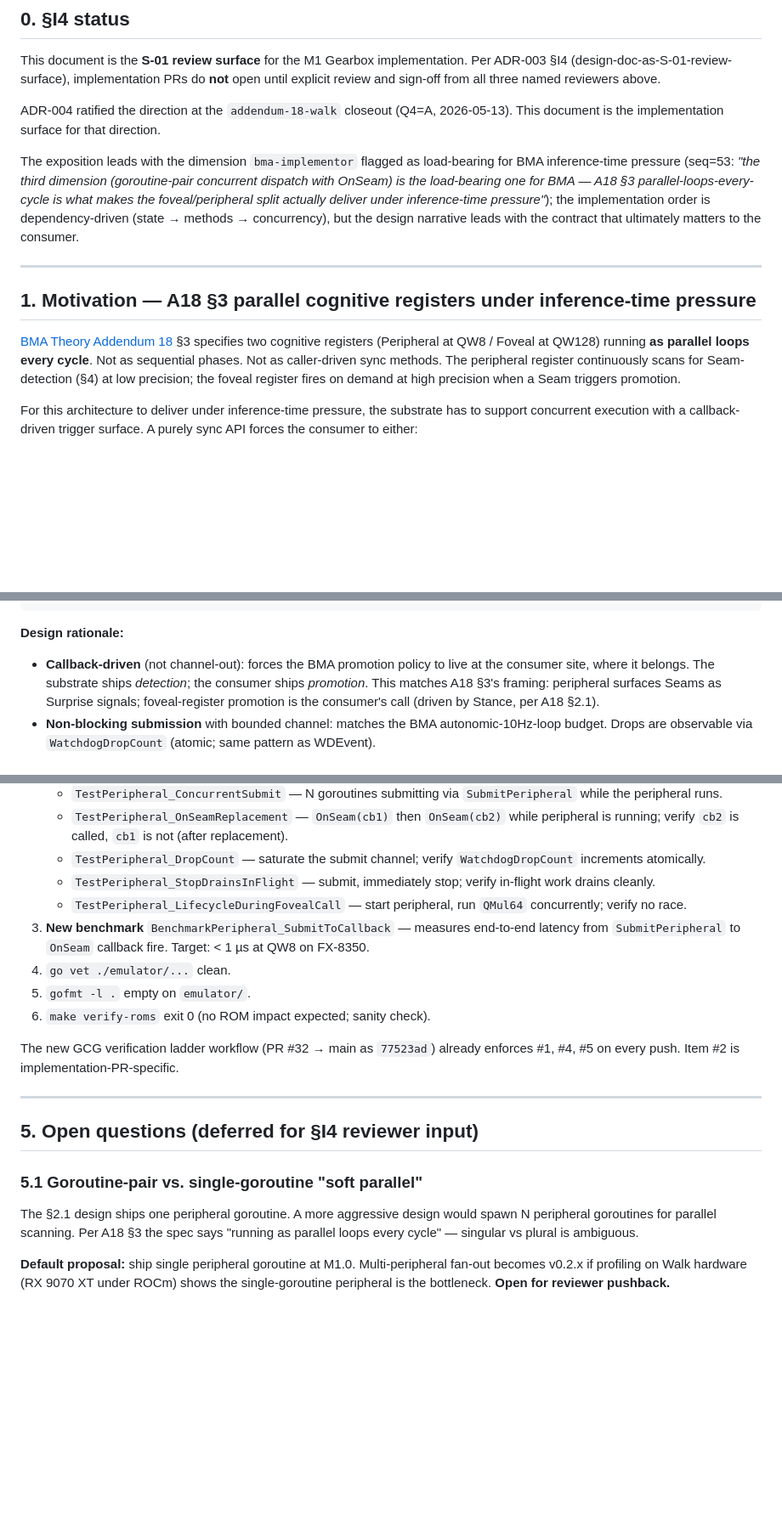
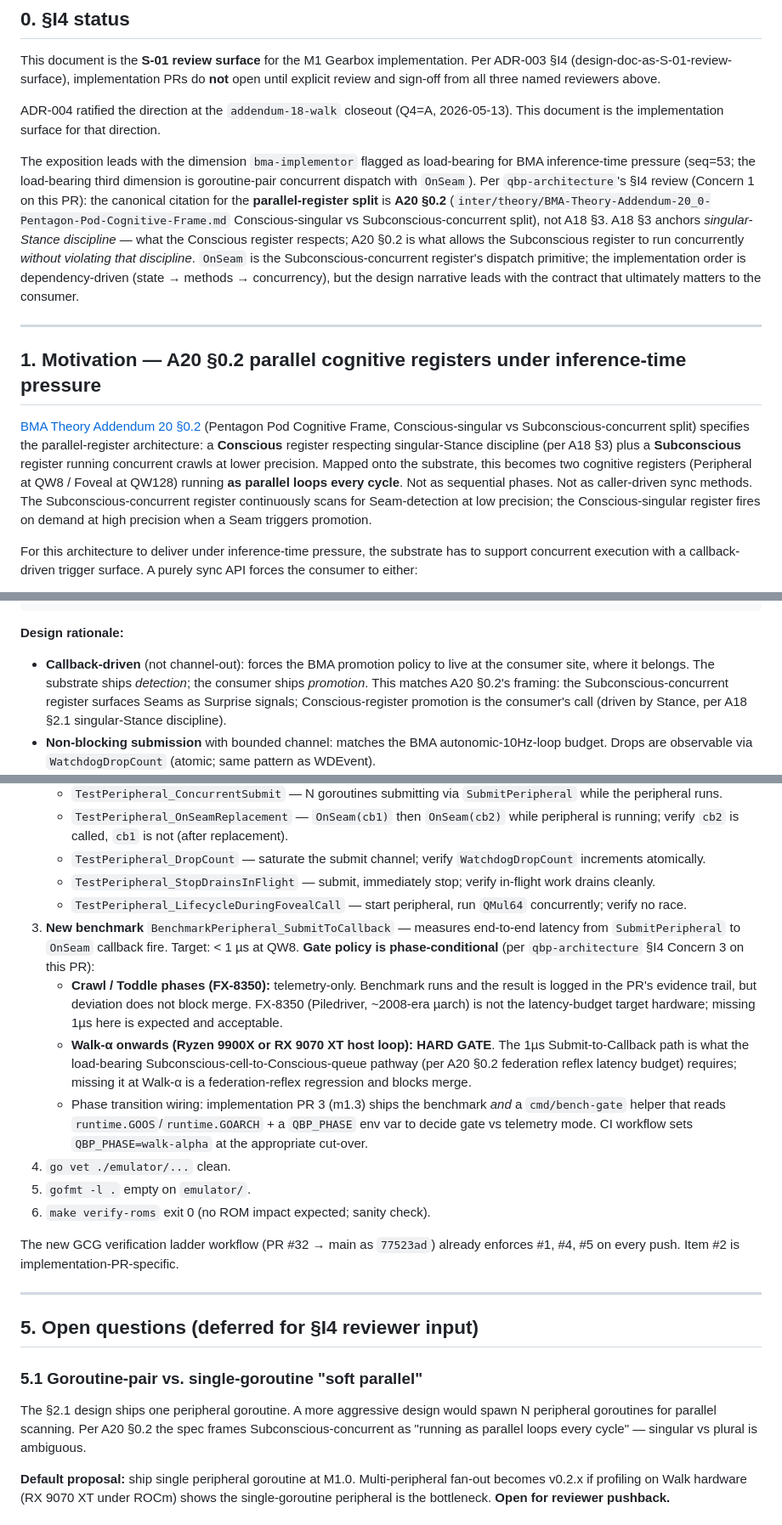
Before and after one commit to JamesPagetButler/qbp-compute-unit, a Markdown page: doc/design/m1-gearbox.md, 3 parts joined by grey strips. Shown at 85% size. GitHub-like rendering; blank space fills up the shorter version.

Commit message:
doc(m1): address qbp-architecture §I4 review concerns on m1-gearbox design surface
Three review concerns from qbp-architecture's APPROVE-WITH-CONCERN verdict:

Concern 1 (CITATION): A18 §3 → A20 §0.2 for the parallel-register split.
  A18 §3 anchors singular-Stance discipline (Conscious respect); A20 §0.2
  (Pentagon Pod Cognitive Frame, Conscious-singular vs Subconscious-concurrent
  split) is the canonical framing for the parallel-register architecture.
  A18 §2.1 (Stance) and §3.1 (QW8/QW128 register specs, K-constants, algebraic
  lifetimes) remain correctly cited as substrate spec details.

Concern 3 (BENCHMARK GATE): BenchmarkPeripheral_SubmitToCallback < 1µs target
  declared phase-conditional per reviewer recommendation:
  - Crawl/Toddle (FX-8350): telemetry-only, deviation does not block merge
  - Walk-α onwards (9900X / RDNA4 host loop): HARD GATE, missing target blocks
  m1.3 ships a cmd/bench-gate helper reading QBP_PHASE env var.

Concern 2 (§I4 reader-list in PR body) addressed via gh pr edit in next step
(not a doc fix).

Refs: gh pr 33 comment ID 4456155xxx — qbp-architecture APPROVE-WITH-CONCERN
Refs: inter/theory/BMA-Theory-Addendum-20_0-Pentagon-Pod-Cognitive-Frame.md §0.2

Co-Authored-By: Claude Opus 4.7 (1M context) <noreply@anthropic.com>

```diff
--- a/doc/design/m1-gearbox.md
+++ b/doc/design/m1-gearbox.md
@@ -16,13 +16,13 @@ This document is the **S-01 review surface** for the M1 Gearbox implementation.
 
 ADR-004 ratified the direction at the `addendum-18-walk` closeout (Q4=A, 2026-05-13). This document is the implementation surface for that direction.
 
-The exposition leads with the dimension `bma-implementor` flagged as load-bearing for BMA inference-time pressure (seq=53: *"the third dimension (goroutine-pair concurrent dispatch with OnSeam) is the load-bearing one for BMA — A18 §3 parallel-loops-every-cycle is what makes the foveal/peripheral split actually deliver under inference-time pressure"*); the implementation order is dependency-driven (state → methods → concurrency), but the design narrative leads with the contract that ultimately matters to the consumer.
+The exposition leads with the dimension `bma-implementor` flagged as load-bearing for BMA inference-time pressure (seq=53; the load-bearing third dimension is goroutine-pair concurrent dispatch with `OnSeam`). Per `qbp-architecture`'s §I4 review (Concern 1 on this PR): the canonical citation for the **parallel-register split** is **A20 §0.2** (`inter/theory/BMA-Theory-Addendum-20_0-Pentagon-Pod-Cognitive-Frame.md` Conscious-singular vs Subconscious-concurrent split), not A18 §3. A18 §3 anchors *singular-Stance discipline* — what the Conscious register respects; A20 §0.2 is what allows the Subconscious register to run concurrently *without violating that discipline*. `OnSeam` is the Subconscious-concurrent register's dispatch primitive; the implementation order is dependency-driven (state → methods → concurrency), but the design narrative leads with the contract that ultimately matters to the consumer.
 
 ---
 
-## 1. Motivation — A18 §3 parallel cognitive registers under inference-time pressure
+## 1. Motivation — A20 §0.2 parallel cognitive registers under inference-time pressure
 
-[BMA Theory Addendum 18](../../../BMA/theory/hypergraph-inference/BMA-Theory-Addendum-18_0-Hypergraph-Access-Pattern.md) §3 specifies two cognitive registers (Peripheral at QW8 / Foveal at QW128) running **as parallel loops every cycle**. Not as sequential phases. Not as caller-driven sync methods. The peripheral register continuously scans for Seam-detection (§4) at low precision; the foveal register fires on demand at high precision when a Seam triggers promotion.
+[BMA Theory Addendum 20 §0.2](../../../inter/theory/BMA-Theory-Addendum-20_0-Pentagon-Pod-Cognitive-Frame.md) (Pentagon Pod Cognitive Frame, Conscious-singular vs Subconscious-concurrent split) specifies the parallel-register architecture: a **Conscious** register respecting singular-Stance discipline (per A18 §3) plus a **Subconscious** register running concurrent crawls at lower precision. Mapped onto the substrate, this becomes two cognitive registers (Peripheral at QW8 / Foveal at QW128) running **as parallel loops every cycle**. Not as sequential phases. Not as caller-driven sync methods. The Subconscious-concurrent register continuously scans for Seam-detection at low precision; the Conscious-singular register fires on demand at high precision when a Seam triggers promotion.
 
 For this architecture to deliver under inference-time pressure, the substrate has to support concurrent execution with a callback-driven trigger surface. A purely sync API forces the consumer to either:
 
@@ -102,7 +102,7 @@ func (g *Gearbox) SubmitPeripheral(q, v [4]int8) bool {…}
 
 **Design rationale:**
 
-- **Callback-driven** (not channel-out): forces the BMA promotion policy to live at the consumer site, where it belongs. The substrate ships *detection*; the consumer ships *promotion*. This matches A18 §3's framing: peripheral surfaces Seams as Surprise signals; foveal-register promotion is the consumer's call (driven by Stance, per A18 §2.1).
+- **Callback-driven** (not channel-out): forces the BMA promotion policy to live at the consumer site, where it belongs. The substrate ships *detection*; the consumer ships *promotion*. This matches A20 §0.2's framing: the Subconscious-concurrent register surfaces Seams as Surprise signals; Conscious-register promotion is the consumer's call (driven by Stance, per A18 §2.1 singular-Stance discipline).
 - **Non-blocking submission** with bounded channel: matches the BMA autonomic-10Hz-loop budget. Drops are observable via `WatchdogDropCount` (atomic; same pattern as WDEvent).
 - **`StartPeripheral` / `StopPeripheral` explicit lifecycle**: caller owns the goroutine; substrate does not run goroutines without explicit caller request. Matches workspace GCG mandate "every goroutine has a documented termination condition; no fire-and-forget without a `context` or explicit shutdown channel."
 - **Single callback slot per Gearbox**: simpler than fan-out; consumers wanting multiple observers can fan out themselves.
@@ -258,7 +258,11 @@ Concurrency adds a new failure surface. The audit ladder for each implementation
    - `TestPeripheral_DropCount` — saturate the submit channel; verify `WatchdogDropCount` increments atomically.
    - `TestPeripheral_StopDrainsInFlight` — submit, immediately stop; verify in-flight work drains cleanly.
    - `TestPeripheral_LifecycleDuringFovealCall` — start peripheral, run `QMul64` concurrently; verify no race.
-3. **New benchmark** `BenchmarkPeripheral_SubmitToCallback` — measures end-to-end latency from `SubmitPeripheral` to `OnSeam` callback fire. Target: < 1 µs at QW8 on FX-8350.
+3. **New benchmark** `BenchmarkPeripheral_SubmitToCallback` — measures end-to-end latency from `SubmitPeripheral` to `OnSeam` callback fire. Target: < 1 µs at QW8.
+   **Gate policy is phase-conditional** (per `qbp-architecture` §I4 Concern 3 on this PR):
+   - **Crawl / Toddle phases (FX-8350):** telemetry-only. Benchmark runs and the result is logged in the PR's evidence trail, but deviation does not block merge. FX-8350 (Piledriver, ~2008-era µarch) is not the latency-budget target hardware; missing 1µs here is expected and acceptable.
+   - **Walk-α onwards (Ryzen 9900X or RX 9070 XT host loop):** **HARD GATE**. The 1µs Submit-to-Callback path is what the load-bearing Subconscious-cell-to-Conscious-queue pathway (per A20 §0.2 federation reflex latency budget) requires; missing it at Walk-α is a federation-reflex regression and blocks merge.
+   - Phase transition wiring: implementation PR 3 (m1.3) ships the benchmark *and* a `cmd/bench-gate` helper that reads `runtime.GOOS`/`runtime.GOARCH` + a `QBP_PHASE` env var to decide gate vs telemetry mode. CI workflow sets `QBP_PHASE=walk-alpha` at the appropriate cut-over.
 4. `go vet ./emulator/...` clean.
 5. `gofmt -l .` empty on `emulator/`.
 6. `make verify-roms` exit 0 (no ROM impact expected; sanity check).
@@ -271,7 +275,7 @@ The new GCG verification ladder workflow (PR #32 → main as `77523ad`) already
 
 ### 5.1 Goroutine-pair vs. single-goroutine "soft parallel"
 
-The §2.1 design ships one peripheral goroutine. A more aggressive design would spawn N peripheral goroutines for parallel scanning. Per A18 §3 the spec says "running as parallel loops every cycle" — singular vs plural is ambiguous.
+The §2.1 design ships one peripheral goroutine. A more aggressive design would spawn N peripheral goroutines for parallel scanning. Per A20 §0.2 the spec frames Subconscious-concurrent as "running as parallel loops every cycle" — singular vs plural is ambiguous.
 
 **Default proposal:** ship single peripheral goroutine at M1.0. Multi-peripheral fan-out becomes v0.2.x if profiling on Walk hardware (RX 9070 XT under ROCm) shows the single-goroutine peripheral is the bottleneck. **Open for reviewer pushback.**
 
```
Also changed, not shown: other parts of doc/design/m1-gearbox.md (+4 -3 lines).
